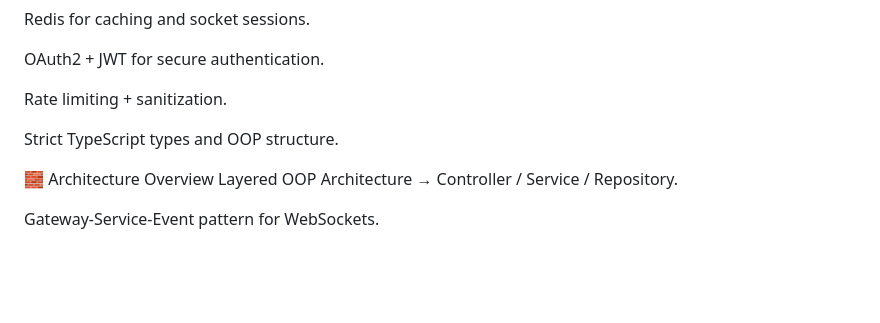
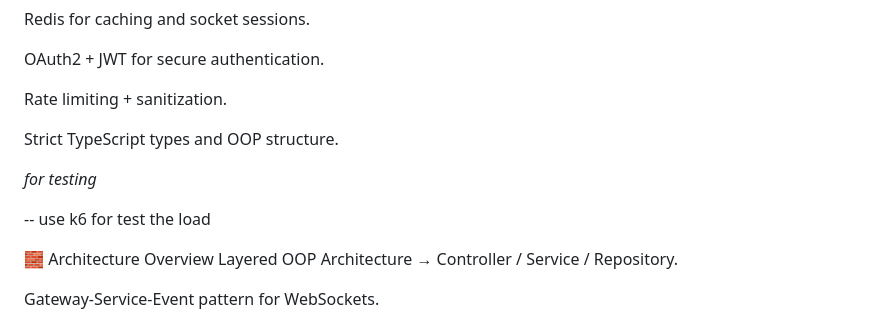
Before and after one commit to Mohamedawad114/Social-Media-App, a Markdown page: README.md, the part around the change printed below. GitHub-like rendering; blank space fills up the shorter version.

Commit message:
README.md
Updated project title and added testing information.

```diff
--- a/README.md
+++ b/README.md
@@ -148,6 +148,10 @@ Rate limiting + sanitization.
 
 Strict TypeScript types and OOP structure.
 
+*for testing*
+
+-- use k6 for test the load
+
 🧱 Architecture Overview
 Layered OOP Architecture → Controller / Service / Repository.
 
```
Also changed, not shown: other parts of README.md (+2 -2 lines).
